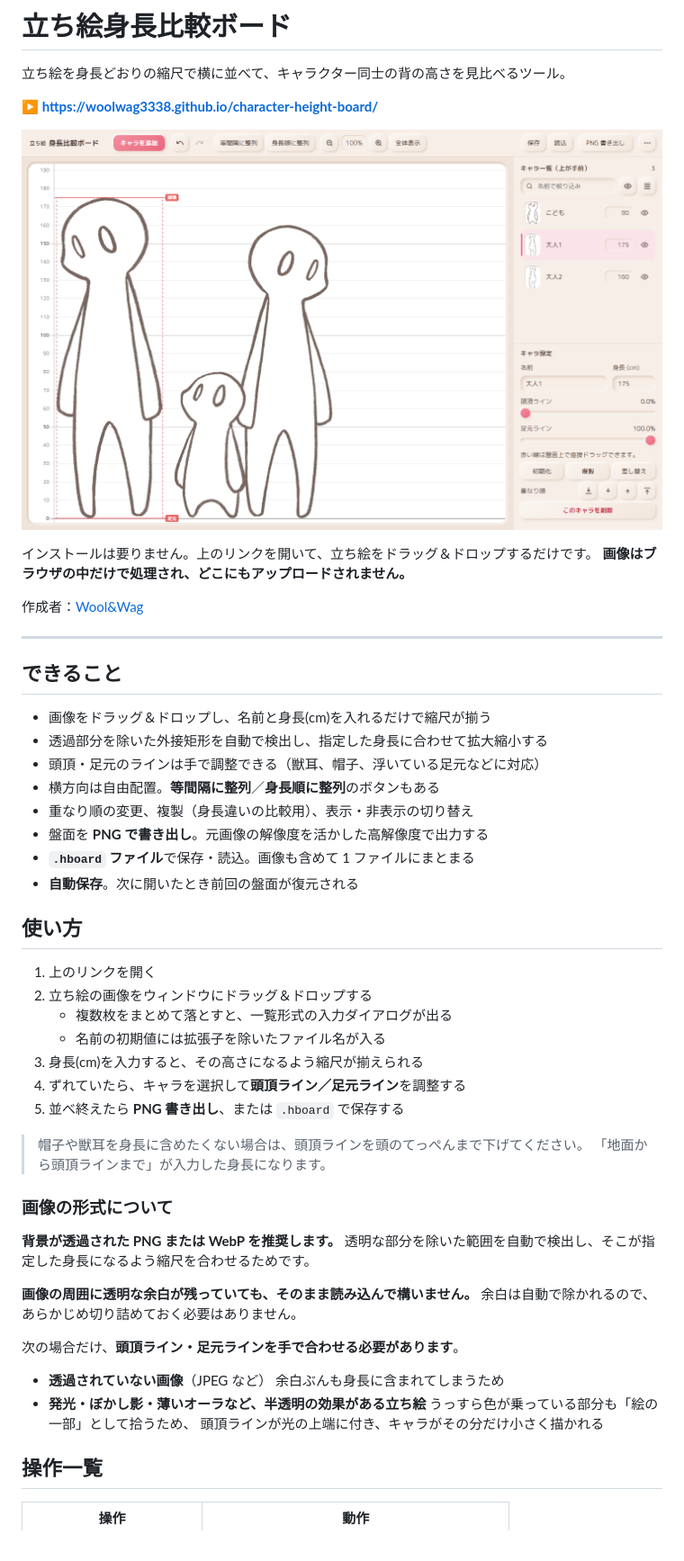
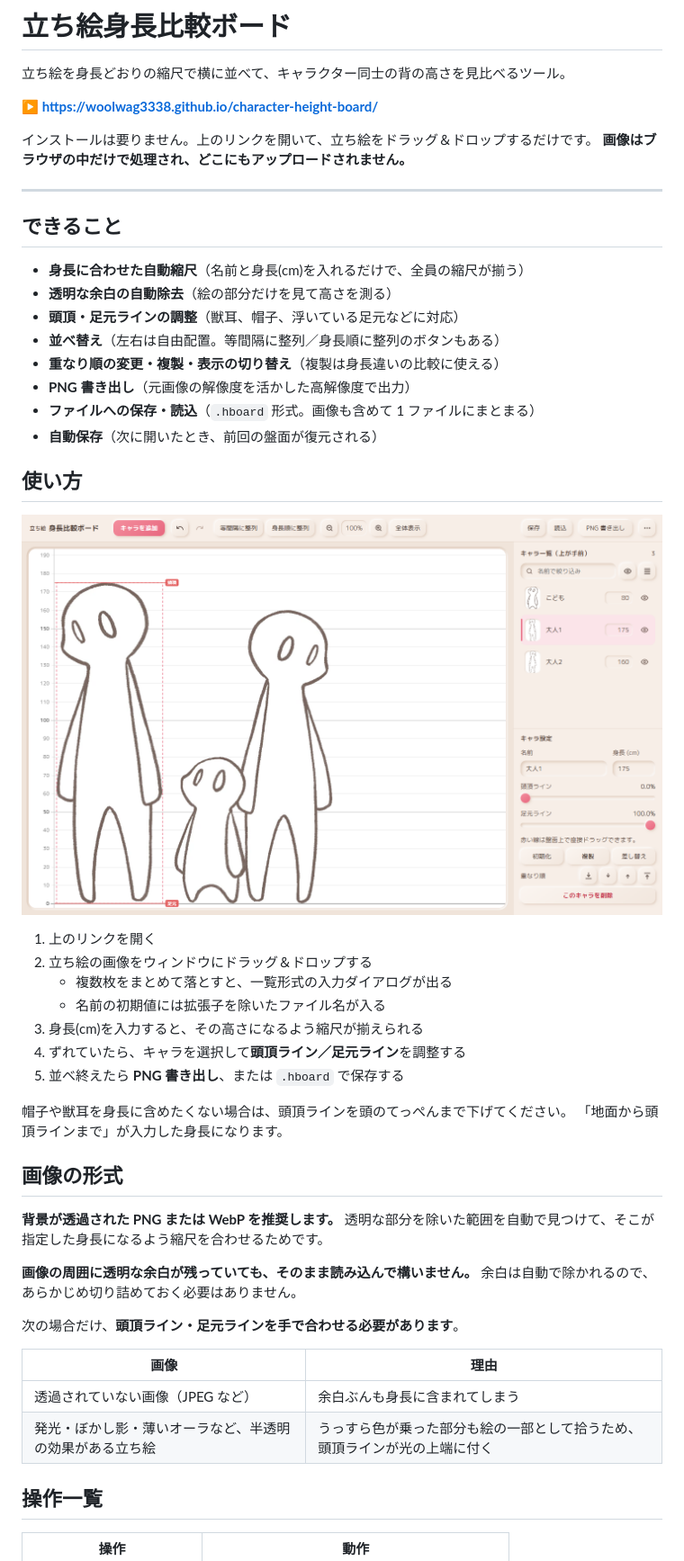
Before and after one commit to woolwag3338/character-height-board, a Markdown page: README.md, the part around one of its changes. Shown at 90% size. Rendered like a GitHub page.

```diff
--- a/README.md
+++ b/README.md
@@ -4,27 +4,25 @@
 
 **▶ [https://woolwag3338.github.io/character-height-board/](https://woolwag3338.github.io/character-height-board/)**
 
-![立ち絵身長比較ボードの初期画面](screenshot.png)
-
 インストールは要りません。上のリンクを開いて、立ち絵をドラッグ＆ドロップするだけです。
 **画像はブラウザの中だけで処理され、どこにもアップロードされません。**
-
-作成者：[Wool&Wag](https://x.com/WW_3338)
 
 ---
 
 ## できること
 
-- 画像をドラッグ＆ドロップし、名前と身長(cm)を入れるだけで縮尺が揃う
-- 透過部分を除いた外接矩形を自動で検出し、指定した身長に合わせて拡大縮小する
-- 頭頂・足元のラインは手で調整できる（獣耳、帽子、浮いている足元などに対応）
-- 横方向は自由配置。**等間隔に整列**／**身長順に整列**のボタンもある
-- 重なり順の変更、複製（身長違いの比較用）、表示・非表示の切り替え
-- 盤面を **PNG で書き出し**。元画像の解像度を活かした高解像度で出力する
-- **`.hboard` ファイル**で保存・読込。画像も含めて 1 ファイルにまとまる
-- **自動保存**。次に開いたとき前回の盤面が復元される
+- **身長に合わせた自動縮尺**（名前と身長(cm)を入れるだけで、全員の縮尺が揃う）
+- **透明な余白の自動除去**（絵の部分だけを見て高さを測る）
+- **頭頂・足元ラインの調整**（獣耳、帽子、浮いている足元などに対応）
+- **並べ替え**（左右は自由配置。等間隔に整列／身長順に整列のボタンもある）
+- **重なり順の変更・複製・表示の切り替え**（複製は身長違いの比較に使える）
+- **PNG 書き出し**（元画像の解像度を活かした高解像度で出力）
+- **ファイルへの保存・読込**（`.hboard` 形式。画像も含めて 1 ファイルにまとまる）
+- **自動保存**（次に開いたとき、前回の盤面が復元される）
 
 ## 使い方
+
+![ツールの画面。身長の違う 3 体を並べたところ](screenshot.png)
 
 1. 上のリンクを開く
 2. 立ち絵の画像をウィンドウにドラッグ＆ドロップする
@@ -34,24 +32,23 @@
 4. ずれていたら、キャラを選択して**頭頂ライン／足元ライン**を調整する
 5. 並べ終えたら **PNG 書き出し**、または `.hboard` で保存する
 
-> 帽子や獣耳を身長に含めたくない場合は、頭頂ラインを頭のてっぺんまで下げてください。
-> 「地面から頭頂ラインまで」が入力した身長になります。
+帽子や獣耳を身長に含めたくない場合は、頭頂ラインを頭のてっぺんまで下げてください。
+「地面から頭頂ラインまで」が入力した身長になります。
 
-### 画像の形式について
+## 画像の形式
 
 **背景が透過された PNG または WebP を推奨します。**
-透明な部分を除いた範囲を自動で検出し、そこが指定した身長になるよう縮尺を合わせるためです。
+透明な部分を除いた範囲を自動で見つけて、そこが指定した身長になるよう縮尺を合わせるためです。
 
 **画像の周囲に透明な余白が残っていても、そのまま読み込んで構いません。**
 余白は自動で除かれるので、あらかじめ切り詰めておく必要はありません。
 
 次の場合だけ、**頭頂ライン・足元ラインを手で合わせる必要があります**。
 
-- **透過されていない画像**（JPEG など）
-  余白ぶんも身長に含まれてしまうため
-- **発光・ぼかし影・薄いオーラなど、半透明の効果がある立ち絵**
-  うっすら色が乗っている部分も「絵の一部」として拾うため、
-  頭頂ラインが光の上端に付き、キャラがその分だけ小さく描かれる
+| 画像 | 理由 |
+| --- | --- |
+| 透過されていない画像（JPEG など） | 余白ぶんも身長に含まれてしまう |
+| 発光・ぼかし影・薄いオーラなど、半透明の効果がある立ち絵 | うっすら色が乗った部分も絵の一部として拾うため、頭頂ラインが光の上端に付く |
 
 ## 操作一覧
 
```
Also changed, not shown: other parts of README.md (+20 -21 lines).
